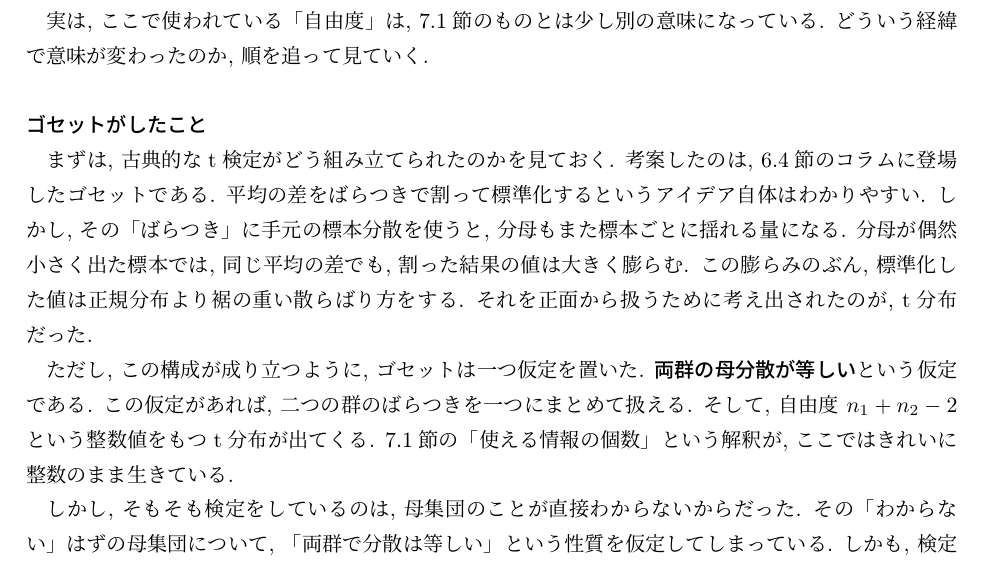
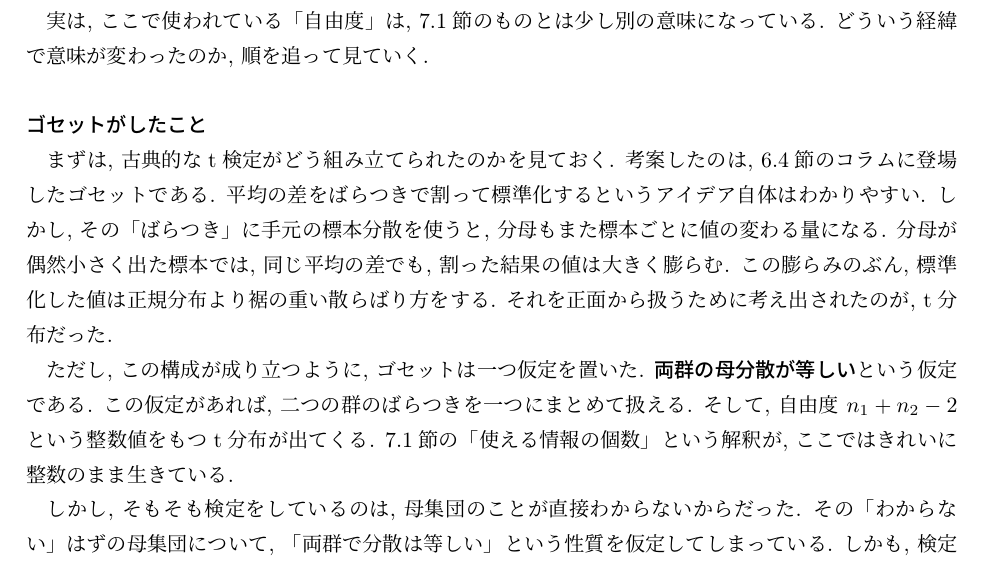
Before and after one commit to lioskM/textbook_statistics, a LaTeX document (chapters/main.tex, which reads chapters/statistical_test_precise.tex): part of page 56 of 93, cut so that both start at the same text. Compiled offline with pLaTeX and dvipdfmx.

Commit message:
第7章: 禁止語『揺れる』を置換

```diff
--- a/chapters/statistical_test_precise.tex
+++ b/chapters/statistical_test_precise.tex
@@ -343,7 +343,7 @@
     まずは, 古典的なt検定がどう組み立てられたのかを見ておく.
     考案したのは, 6.4節のコラムに登場したゴセットである.
     平均の差をばらつきで割って標準化するというアイデア自体はわかりやすい.
-    しかし, その「ばらつき」に手元の標本分散を使うと, 分母もまた標本ごとに揺れる量になる.
+    しかし, その「ばらつき」に手元の標本分散を使うと, 分母もまた標本ごとに値の変わる量になる.
     分母が偶然小さく出た標本では, 同じ平均の差でも, 割った結果の値は大きく膨らむ.
     この膨らみのぶん, 標準化した値は正規分布より裾の重い散らばり方をする.
     それを正面から扱うために考え出されたのが, t分布だった.
```
